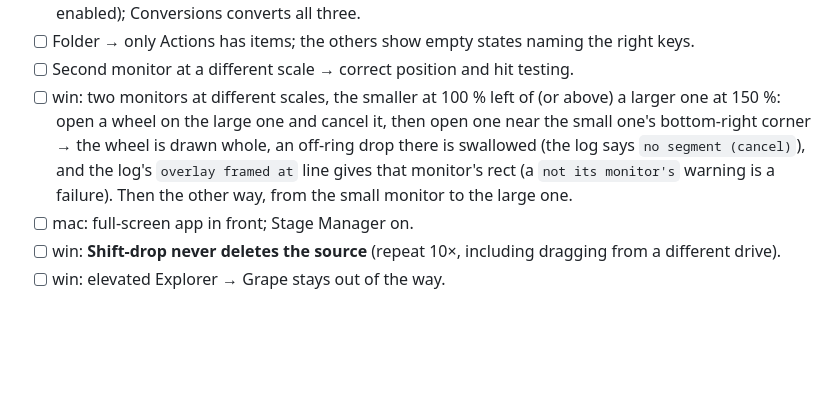
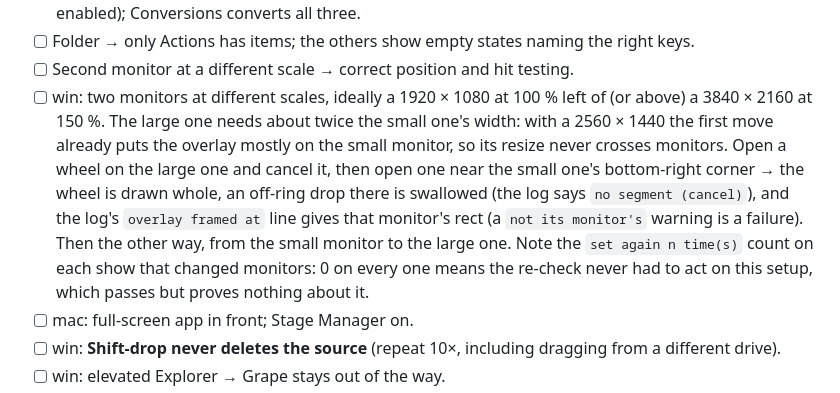
Before and after one commit to sussyswimmer/grape, a Markdown page: docs/TESTING.md, the part around the change. GitHub-like rendering; blank space fills up the shorter version.

Commit message:
Name a mixed-DPI layout that exercises the overlay's re-check
The QA item's "smaller at 100 % left of a larger one at 150 %" also
passes on layouts where the old position, size, position order already
framed the overlay right: with a 1080p beside a 1440p the first move
lands mostly on the small monitor, so the resize never crosses monitors
and the read-back has nothing to do. The item now names a 1080p beside a
4K, and asks for the "set again" count on each cross-monitor show, so a
pass that never hit the fix's path shows as one.

Co-Authored-By: Claude Opus 5.5 <noreply@anthropic.com>
Claude-Session: https://claude.ai/code/session_01NyX2MkkR8sx8GHnDqye97r

```diff
--- a/docs/TESTING.md
+++ b/docs/TESTING.md
@@ -468,7 +468,7 @@ Drag + wheel
 - [ ] Multi-select of 3 JPGs → Tools shows Create PDF (and Collage, which is v2-only, once v2 tools are enabled); Conversions converts all three.
 - [ ] Folder → only Actions has items; the others show empty states naming the right keys.
 - [ ] Second monitor at a different scale → correct position and hit testing.
-- [ ] win: two monitors at different scales, the smaller at 100 % left of (or above) a larger one at 150 %: open a wheel on the large one and cancel it, then open one near the small one's bottom-right corner → the wheel is drawn whole, an off-ring drop there is swallowed (the log says `no segment (cancel)`), and the log's `overlay framed at` line gives that monitor's rect (a `not its monitor's` warning is a failure). Then the other way, from the small monitor to the large one.
+- [ ] win: two monitors at different scales, ideally a 1920 × 1080 at 100 % left of (or above) a 3840 × 2160 at 150 %. The large one needs about twice the small one's width: with a 2560 × 1440 the first move already puts the overlay mostly on the small monitor, so its resize never crosses monitors. Open a wheel on the large one and cancel it, then open one near the small one's bottom-right corner → the wheel is drawn whole, an off-ring drop there is swallowed (the log says `no segment (cancel)`), and the log's `overlay framed at` line gives that monitor's rect (a `not its monitor's` warning is a failure). Then the other way, from the small monitor to the large one. Note the `set again n time(s)` count on each show that changed monitors: 0 on every one means the re-check never had to act on this setup, which passes but proves nothing about it.
 - [ ] mac: full-screen app in front; Stage Manager on.
 - [ ] win: **Shift-drop never deletes the source** (repeat 10×, including dragging from a different drive).
 - [ ] win: elevated Explorer → Grape stays out of the way.
```
